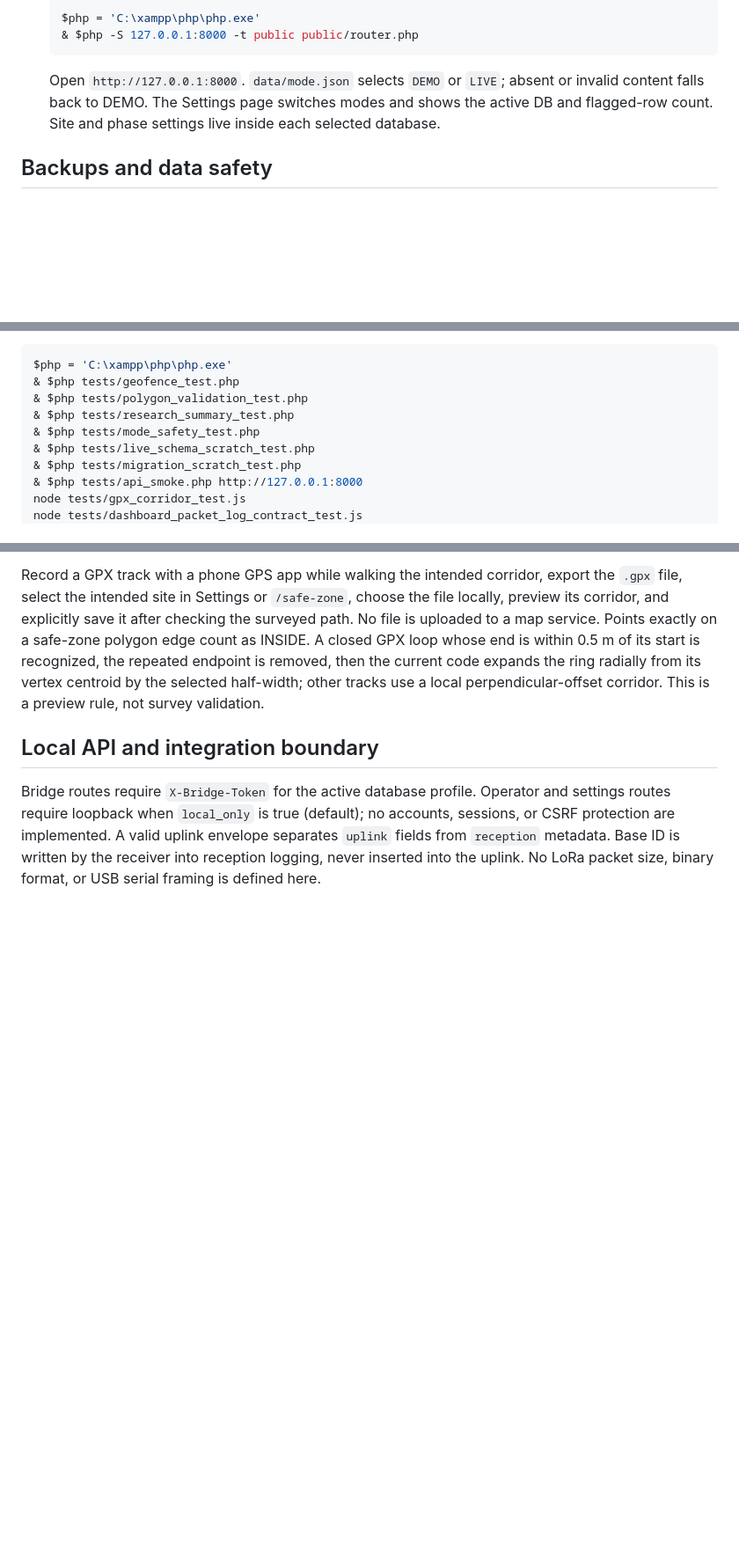
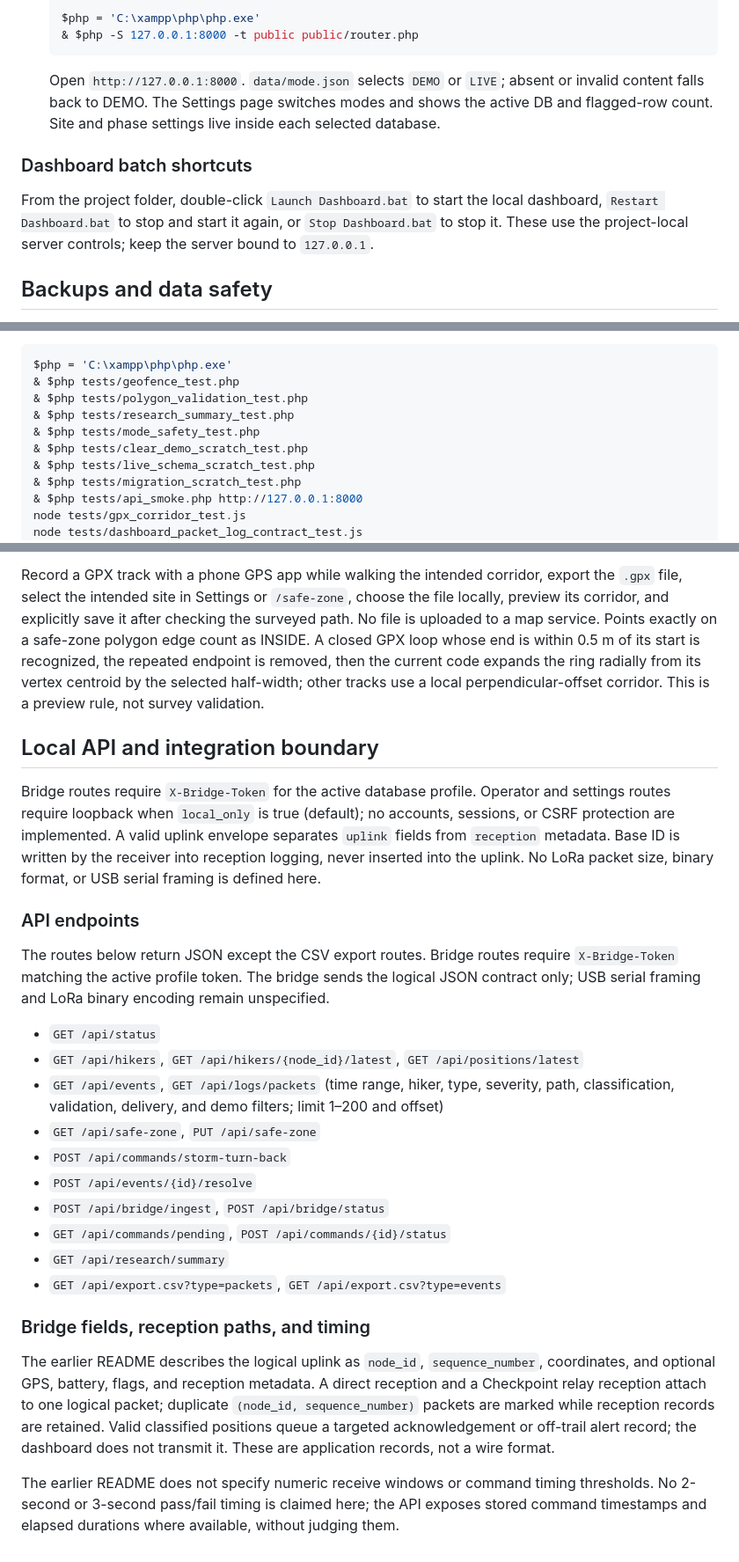
Before and after one commit to kenchihilario/lora-hiker-geofence-dashboard, a Markdown page: README.md, 3 parts joined by grey strips. Shown at 88% size. GitHub-like rendering; blank space fills up the shorter version.

Commit message:
Restore dashboard run and integration guidance

```diff
--- a/README.md
+++ b/README.md
@@ -25,6 +25,10 @@ Use PHP and MariaDB already included with XAMPP. Keep the server bound to loopba
 
    Open `http://127.0.0.1:8000`. `data/mode.json` selects `DEMO` or `LIVE`; absent or invalid content falls back to DEMO. The Settings page switches modes and shows the active DB and flagged-row count. Site and phase settings live inside each selected database.
 
+### Dashboard batch shortcuts
+
+From the project folder, double-click `Launch Dashboard.bat` to start the local dashboard, `Restart Dashboard.bat` to stop and start it again, or `Stop Dashboard.bat` to stop it. These use the project-local server controls; keep the server bound to `127.0.0.1`.
+
 ## Backups and data safety
 
 `& $php tools/backup_db.php --profile=live` uses the XAMPP `mysqldump.exe` at `C:\xampp\mysql\bin\mysqldump.exe` and writes a unique SQL dump under `backups/<timestamp>/`; it never overwrites an existing backup. **Backup live data** before field use or maintenance. Clearing demo rows in Settings requires typing `CLEAR` and creates a DEMO backup first; it is disabled in LIVE. Do not use LIVE for tests.
@@ -41,6 +45,7 @@ $php = 'C:\xampp\php\php.exe'
 & $php tests/polygon_validation_test.php
 & $php tests/research_summary_test.php
 & $php tests/mode_safety_test.php
+& $php tests/clear_demo_scratch_test.php
 & $php tests/live_schema_scratch_test.php
 & $php tests/migration_scratch_test.php
 & $php tests/api_smoke.php http://127.0.0.1:8000
@@ -74,3 +79,24 @@ Record a GPX track with a phone GPS app while walking the intended corridor, exp
 ## Local API and integration boundary
 
 Bridge routes require `X-Bridge-Token` for the active database profile. Operator and settings routes require loopback when `local_only` is true (default); no accounts, sessions, or CSRF protection are implemented. A valid uplink envelope separates `uplink` fields from `reception` metadata. Base ID is written by the receiver into reception logging, never inserted into the uplink. No LoRa packet size, binary format, or USB serial framing is defined here.
+
+### API endpoints
+
+The routes below return JSON except the CSV export routes. Bridge routes require `X-Bridge-Token` matching the active profile token. The bridge sends the logical JSON contract only; USB serial framing and LoRa binary encoding remain unspecified.
+
+- `GET /api/status`
+- `GET /api/hikers`, `GET /api/hikers/{node_id}/latest`, `GET /api/positions/latest`
+- `GET /api/events`, `GET /api/logs/packets` (time range, hiker, type, severity, path, classification, validation, delivery, and demo filters; limit 1–200 and offset)
+- `GET /api/safe-zone`, `PUT /api/safe-zone`
+- `POST /api/commands/storm-turn-back`
+- `POST /api/events/{id}/resolve`
+- `POST /api/bridge/ingest`, `POST /api/bridge/status`
+- `GET /api/commands/pending`, `POST /api/commands/{id}/status`
+- `GET /api/research/summary`
+- `GET /api/export.csv?type=packets`, `GET /api/export.csv?type=events`
+
+### Bridge fields, reception paths, and timing
+
+The earlier README describes the logical uplink as `node_id`, `sequence_number`, coordinates, and optional GPS, battery, flags, and reception metadata. A direct reception and a Checkpoint relay reception attach to one logical packet; duplicate `(node_id, sequence_number)` packets are marked while reception records are retained. Valid classified positions queue a targeted acknowledgement or off-trail alert record; the dashboard does not transmit it. These are application records, not a wire format.
+
+The earlier README does not specify numeric receive windows or command timing thresholds. No 2-second or 3-second pass/fail timing is claimed here; the API exposes stored command timestamps and elapsed durations where available, without judging them.
```
Also changed, not shown: docs/CHECKUP_FIXES.md (added, +25 -0 lines).
